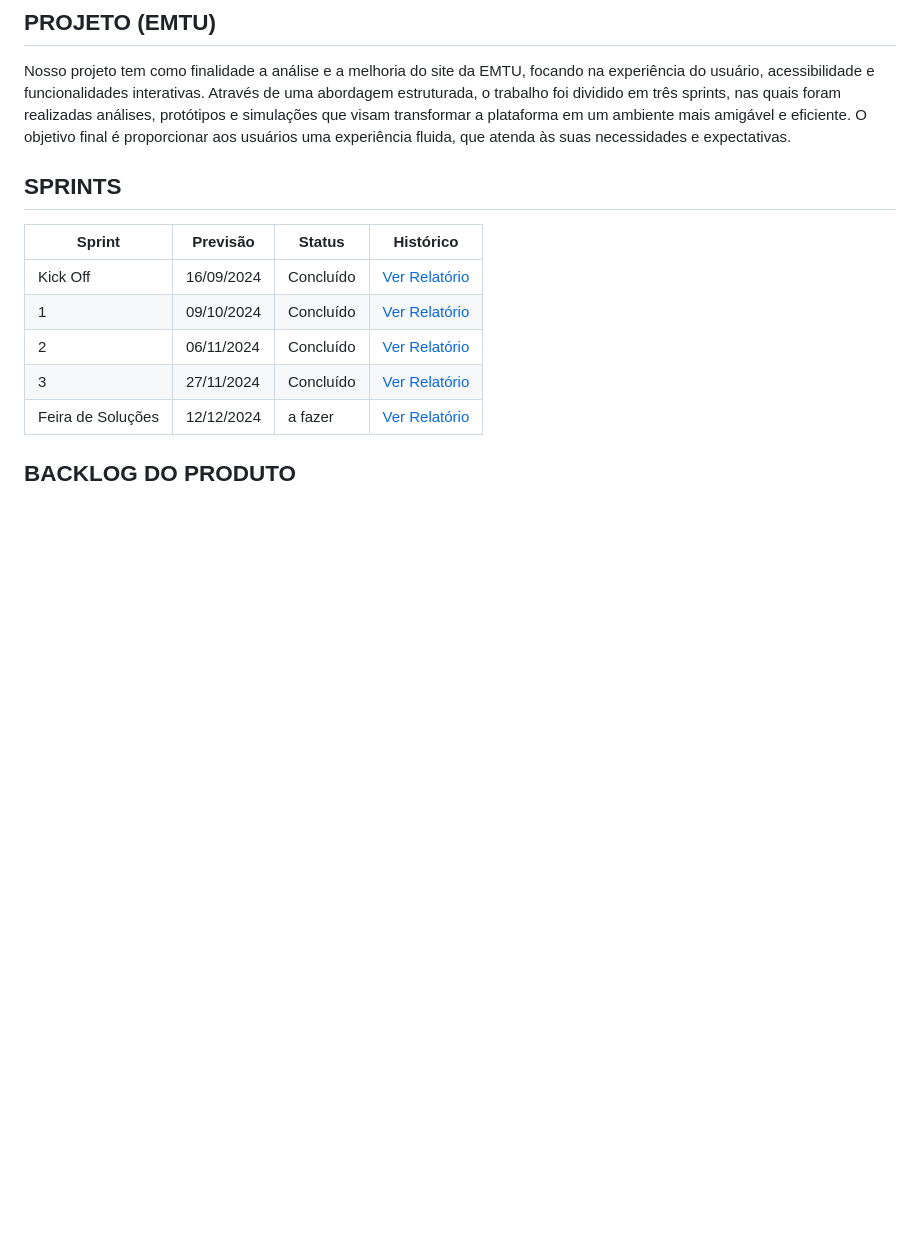
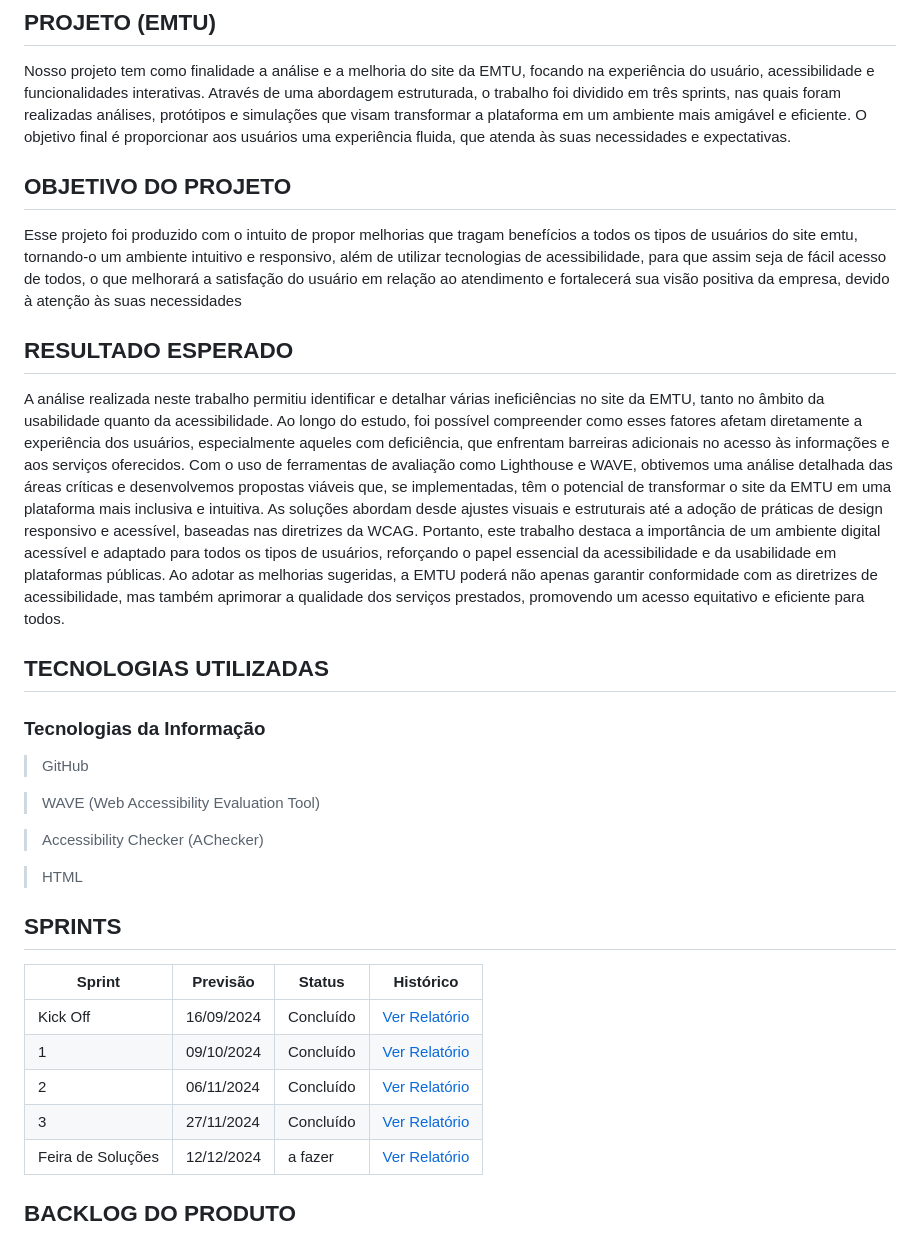
Before and after one commit to anacarolinae/Projeto-API-2-Semestre-Logistica, a Markdown page: README.md, the part around one of its changes. Rendered like a GitHub page; blank space fills up the shorter version.

```diff
--- a/README.md
+++ b/README.md
@@ -31,6 +32,34 @@ Projeto API - 2° Semestre - Logística 2024, baseado na metodologia ágil SCRUM
 ## PROJETO (EMTU)
 
   Nosso projeto tem como finalidade a análise e a melhoria do site da EMTU, focando na experiência do usuário, acessibilidade e funcionalidades interativas. Através de uma abordagem estruturada, o trabalho foi dividido em três sprints, nas quais foram realizadas análises, protótipos e simulações que visam transformar a plataforma em um ambiente mais amigável e eficiente. O objetivo final é proporcionar aos usuários uma experiência fluida, que atenda às suas necessidades e expectativas.
+
+## OBJETIVO DO PROJETO
+
+  Esse projeto foi produzido com o intuito de propor melhorias que tragam benefícios a todos os tipos de usuários do site emtu, tornando-o um ambiente intuitivo e responsivo, além de utilizar tecnologias de acessibilidade, para que assim seja de fácil acesso de todos, o que melhorará a satisfação do usuário em relação ao atendimento e fortalecerá sua visão positiva da empresa, devido à atenção às suas necessidades
+
+## RESULTADO ESPERADO
+
+A análise realizada neste trabalho permitiu identificar e detalhar várias
+ineficiências no site da EMTU, tanto no âmbito da usabilidade quanto da
+acessibilidade. Ao longo do estudo, foi possível compreender como esses fatores afetam diretamente a experiência dos usuários, especialmente aqueles com deficiência, que enfrentam barreiras adicionais no acesso às informações e aos serviços oferecidos.
+Com o uso de ferramentas de avaliação como Lighthouse e WAVE, obtivemos
+uma análise detalhada das áreas críticas e desenvolvemos propostas viáveis que, se implementadas, têm o potencial de transformar o site da EMTU em uma plataforma mais inclusiva e intuitiva. As soluções abordam desde ajustes visuais e estruturais até a adoção de práticas de design responsivo e acessível, baseadas nas diretrizes da
+WCAG.
+Portanto, este trabalho destaca a importância de um ambiente digital acessível e adaptado para todos os tipos de usuários, reforçando o papel essencial da
+acessibilidade e da usabilidade em plataformas públicas. Ao adotar as melhorias
+sugeridas, a EMTU poderá não apenas garantir conformidade com as diretrizes de acessibilidade, mas também aprimorar a qualidade dos serviços prestados,
+promovendo um acesso equitativo e eficiente para todos.
+
+## TECNOLOGIAS UTILIZADAS
+
+ ### Tecnologias da Informação
+> GitHub
+
+> WAVE (Web Accessibility Evaluation Tool)
+
+> Accessibility Checker (AChecker)
+
+> HTML
 
 
 ## SPRINTS
```
Also changed, not shown: other parts of README.md (+1 -0 lines).
